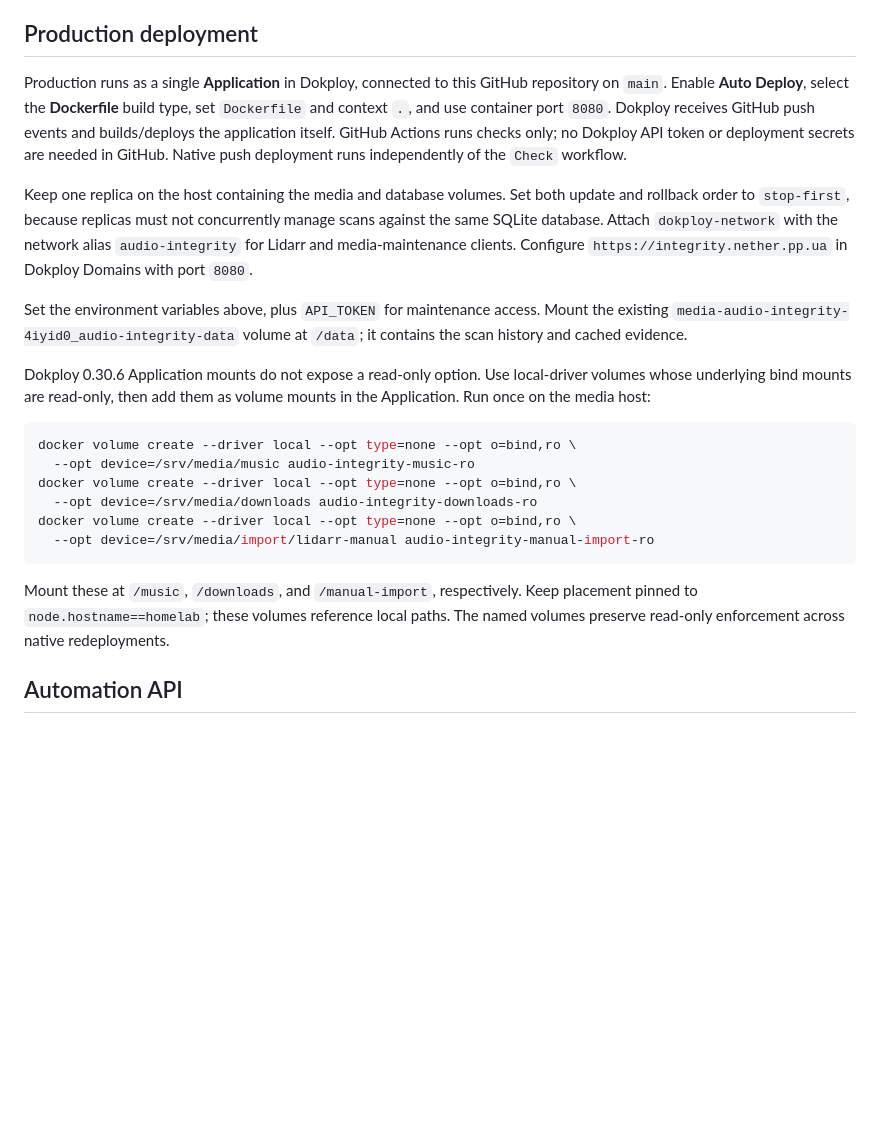
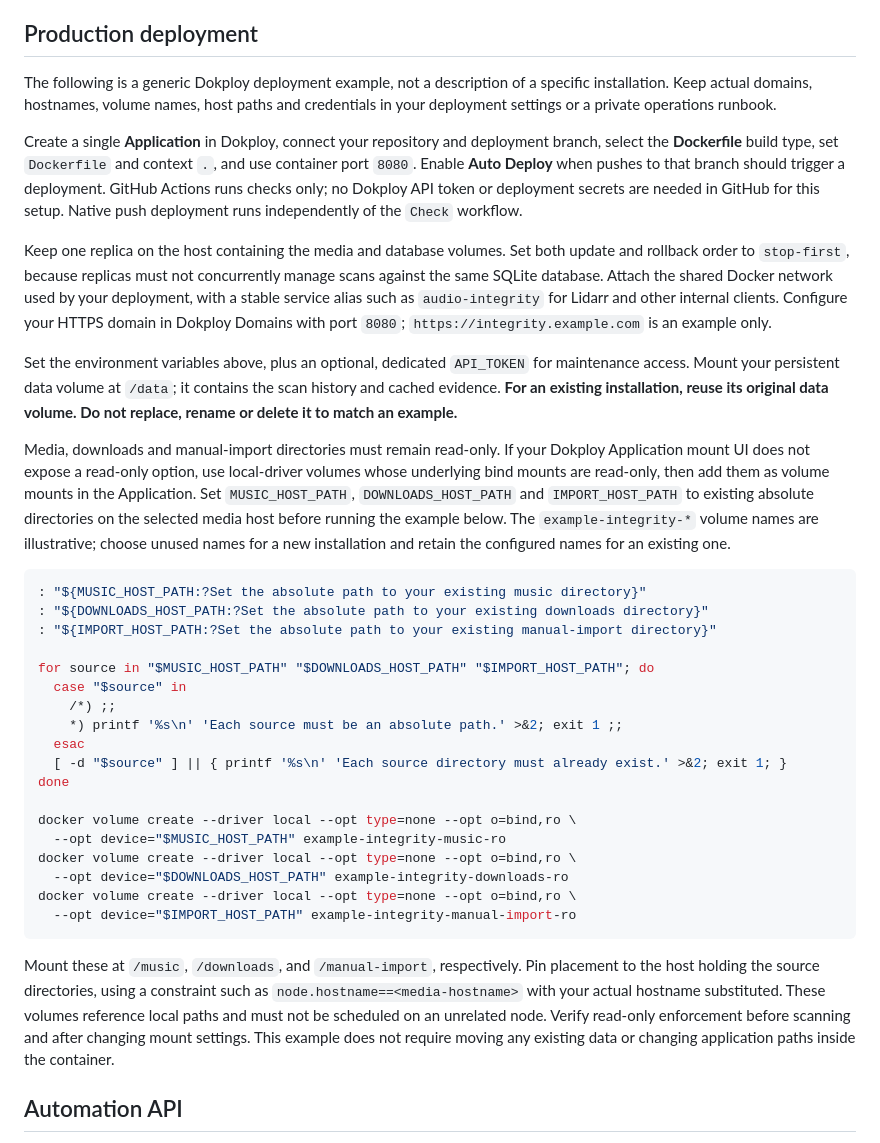
Before and after one commit to netherguy4/audio-integrity, a Markdown page: README.md, the part around the change. Drawn GitHub-style; blank space fills up the shorter version.

Commit message:
docs: replace deployment-specific infrastructure details with generic examples

````diff
--- a/README.md
+++ b/README.md
@@ -33,39 +33,66 @@ Run the container with a small read-only fixture directory mounted at `/music`;
 
 ## Production deployment
 
-Production runs as a single **Application** in Dokploy, connected to this GitHub
-repository on `main`. Enable **Auto Deploy**, select the **Dockerfile** build type,
-set `Dockerfile` and context `.`, and use container port `8080`. Dokploy receives
-GitHub push events and builds/deploys the application itself. GitHub Actions runs
-checks only; no Dokploy API token or deployment secrets are needed in GitHub.
-Native push deployment runs independently of the `Check` workflow.
+The following is a generic Dokploy deployment example, not a description of a
+specific installation. Keep actual domains, hostnames, volume names, host paths
+and credentials in your deployment settings or a private operations runbook.
+
+Create a single **Application** in Dokploy, connect your repository and deployment
+branch, select the **Dockerfile** build type, set `Dockerfile` and context `.`,
+and use container port `8080`. Enable **Auto Deploy** when pushes to that branch
+should trigger a deployment. GitHub Actions runs checks only; no Dokploy API token
+or deployment secrets are needed in GitHub for this setup. Native push deployment
+runs independently of the `Check` workflow.
 
 Keep one replica on the host containing the media and database volumes. Set both
 update and rollback order to `stop-first`, because replicas must not concurrently
-manage scans against the same SQLite database. Attach `dokploy-network` with the
-network alias `audio-integrity` for Lidarr and media-maintenance clients. Configure
-`https://integrity.nether.pp.ua` in Dokploy Domains with port `8080`.
+manage scans against the same SQLite database. Attach the shared Docker network
+used by your deployment, with a stable service alias such as `audio-integrity`
+for Lidarr and other internal clients. Configure your HTTPS domain in Dokploy
+Domains with port `8080`; `https://integrity.example.com` is an example only.
 
-Set the environment variables above, plus `API_TOKEN` for maintenance access.
-Mount the existing `media-audio-integrity-4iyid0_audio-integrity-data` volume at
-`/data`; it contains the scan history and cached evidence.
+Set the environment variables above, plus an optional, dedicated `API_TOKEN` for
+maintenance access. Mount your persistent data volume at `/data`; it contains
+the scan history and cached evidence. **For an existing installation, reuse its
+original data volume. Do not replace, rename or delete it to match an example.**
 
-Dokploy 0.30.6 Application mounts do not expose a read-only option. Use local-driver
+Media, downloads and manual-import directories must remain read-only. If your
+Dokploy Application mount UI does not expose a read-only option, use local-driver
 volumes whose underlying bind mounts are read-only, then add them as volume mounts
-in the Application. Run once on the media host:
+in the Application. Set `MUSIC_HOST_PATH`, `DOWNLOADS_HOST_PATH` and
+`IMPORT_HOST_PATH` to existing absolute directories on the selected media host
+before running the example below. The `example-integrity-*` volume names are
+illustrative; choose unused names for a new installation and retain the configured
+names for an existing one.
 
 ```sh
+: "${MUSIC_HOST_PATH:?Set the absolute path to your existing music directory}"
+: "${DOWNLOADS_HOST_PATH:?Set the absolute path to your existing downloads directory}"
+: "${IMPORT_HOST_PATH:?Set the absolute path to your existing manual-import directory}"
+
+for source in "$MUSIC_HOST_PATH" "$DOWNLOADS_HOST_PATH" "$IMPORT_HOST_PATH"; do
+  case "$source" in
+    /*) ;;
+    *) printf '%s\n' 'Each source must be an absolute path.' >&2; exit 1 ;;
+  esac
+  [ -d "$source" ] || { printf '%s\n' 'Each source directory must already exist.' >&2; exit 1; }
+done
+
 docker volume create --driver local --opt type=none --opt o=bind,ro \
-  --opt device=/srv/media/music audio-integrity-music-ro
+  --opt device="$MUSIC_HOST_PATH" example-integrity-music-ro
 docker volume create --driver local --opt type=none --opt o=bind,ro \
-  --opt device=/srv/media/downloads audio-integrity-downloads-ro
+  --opt device="$DOWNLOADS_HOST_PATH" example-integrity-downloads-ro
 docker volume create --driver local --opt type=none --opt o=bind,ro \
-  --opt device=/srv/media/import/lidarr-manual audio-integrity-manual-import-ro
+  --opt device="$IMPORT_HOST_PATH" example-integrity-manual-import-ro
 ```
 
-Mount these at `/music`, `/downloads`, and `/manual-import`, respectively. Keep
-placement pinned to `node.hostname==homelab`; these volumes reference local paths.
-The named volumes preserve read-only enforcement across native redeployments.
+Mount these at `/music`, `/downloads`, and `/manual-import`, respectively. Pin
+placement to the host holding the source directories, using a constraint such as
+`node.hostname==<media-hostname>` with your actual hostname substituted. These
+volumes reference local paths and must not be scheduled on an unrelated node.
+Verify read-only enforcement before scanning and after changing mount settings.
+This example does not require moving any existing data or changing application
+paths inside the container.
 
 ## Automation API
 
````
